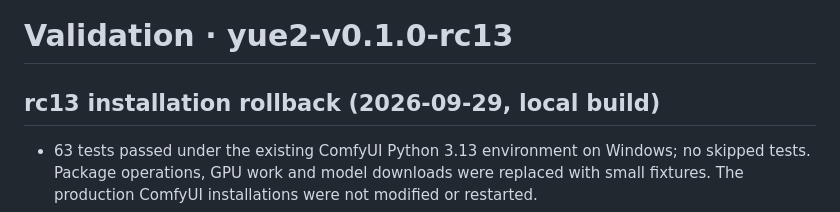
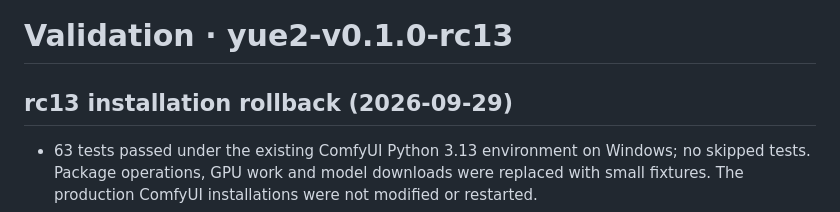
Before and after one commit to nicekriss/2BZ-ComfyUI-Workflows, a Markdown page: YuE2/VALIDATION.md, the part around the change. Rendered like a GitHub page.

```diff
--- a/YuE2/VALIDATION.md
+++ b/YuE2/VALIDATION.md
@@ -1,6 +1,6 @@
 # Validation · yue2-v0.1.0-rc13
 
-## rc13 installation rollback (2026-09-29, local build)
+## rc13 installation rollback (2026-09-29)
 
 - 63 tests passed under the existing ComfyUI Python 3.13 environment on Windows; no skipped tests. Package operations, GPU work and model downloads were replaced with small fixtures. The production ComfyUI installations were not modified or restarted.
 - New failure cases cover later SheetSage2 failure after node upgrades, partial runtime creation, failed node promotion, Ctrl+C, final audit failure, commit-record failure, and a second installation after rollback. Existing nodes, runtime contents, settings and user scores were checked after restoration.
```
Also changed, not shown: YuE2/CHANGELOG.md (+1 -1 lines), YuE2/START-HERE-ko.md (+20 -1 lines).
